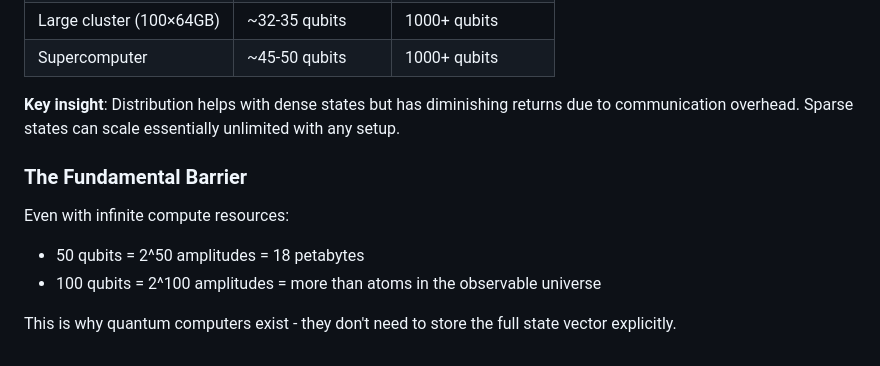
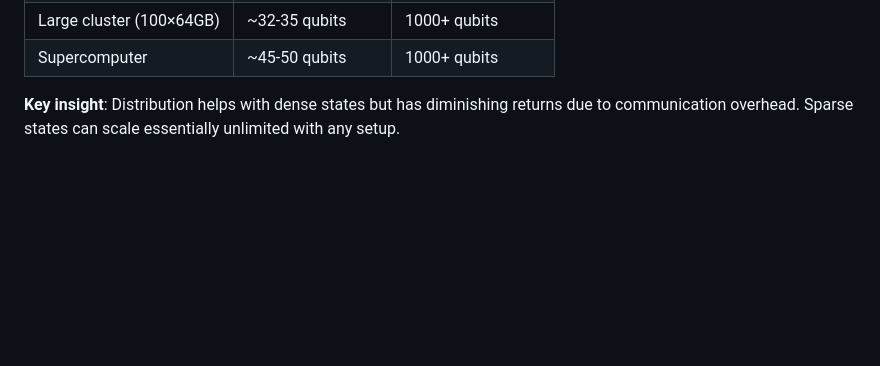
Before and after one commit to onofreiandrea/quantum_simulations, a Markdown page: v3_hisvsim_spark/TECHNICAL.md, the part around the change. Rendered like a GitHub page; blank space fills up the shorter version.

Commit message:
docs: remove fundamental barrier section

```diff
--- a/v3_hisvsim_spark/TECHNICAL.md
+++ b/v3_hisvsim_spark/TECHNICAL.md
@@ -484,11 +484,3 @@ With distributed Spark (multiple machines):
 | Supercomputer | ~45-50 qubits | 1000+ qubits |
 
 **Key insight**: Distribution helps with dense states but has diminishing returns due to communication overhead. Sparse states can scale essentially unlimited with any setup.
-
-### The Fundamental Barrier
-
-Even with infinite compute resources:
-- 50 qubits = 2^50 amplitudes = 18 petabytes
-- 100 qubits = 2^100 amplitudes = more than atoms in the observable universe
-
-This is why quantum computers exist - they don't need to store the full state vector explicitly.
```
